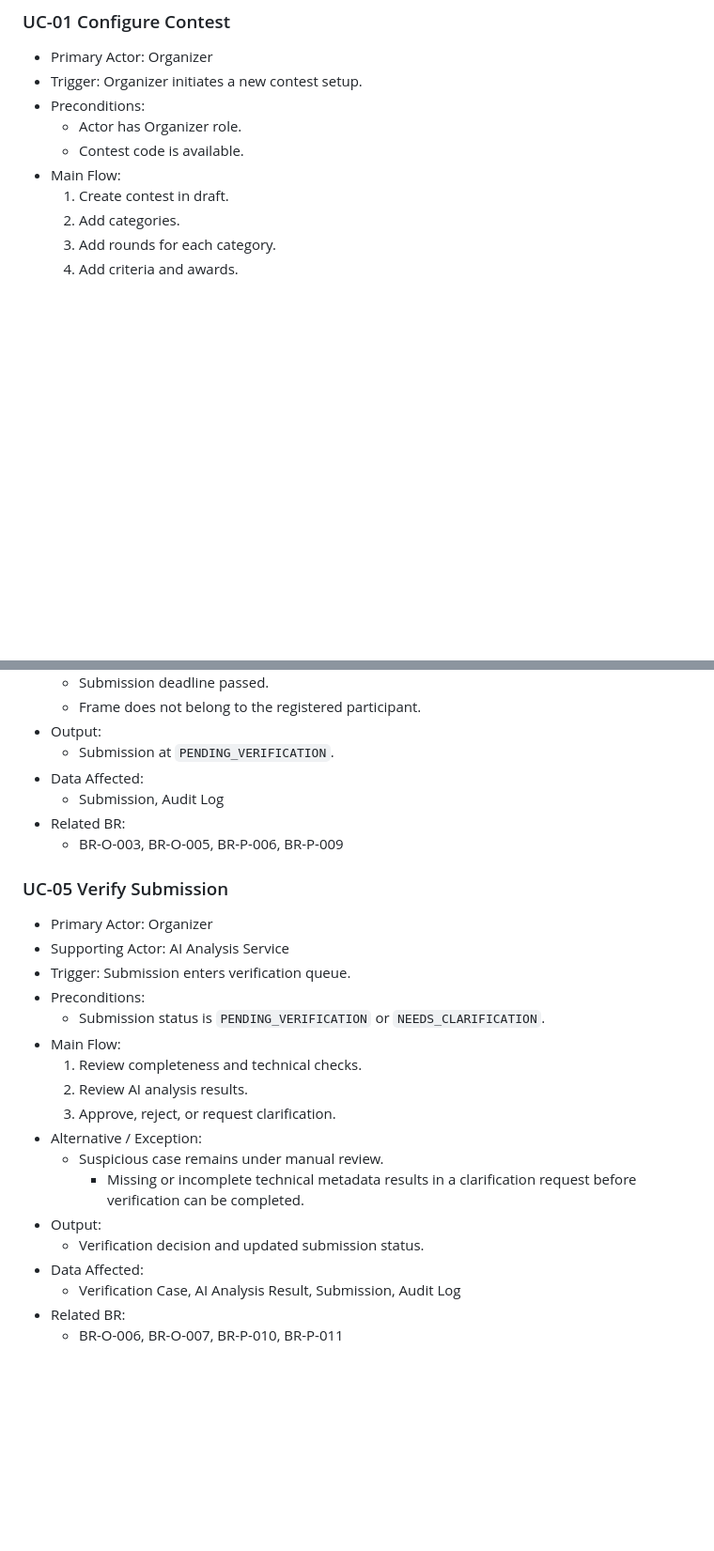
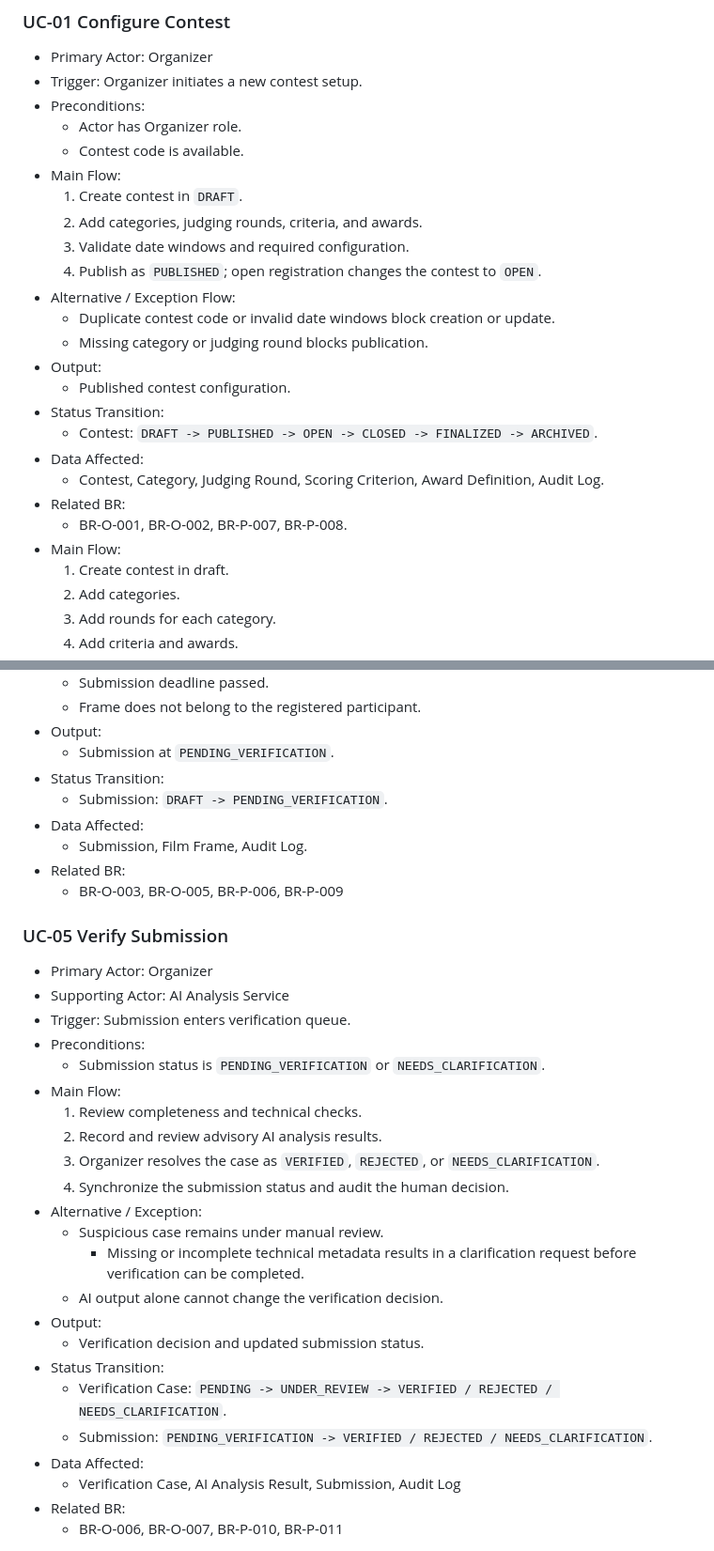
Before and after one commit to hoangnguyen-z/TKCSDL_202, a Markdown page: docs/02_requirement_analysis.md, 2 parts joined by grey strips. Shown at 94% size. Drawn GitHub-style; blank space fills up the shorter version.

```diff
--- a/docs/02_requirement_analysis.md
+++ b/docs/02_requirement_analysis.md
@@ -430,6 +430,22 @@ Each flow below includes trigger, precondition, main flow, alternatives, outputs
   - Actor has Organizer role.
   - Contest code is available.
 - Main Flow:
+  1. Create contest in `DRAFT`.
+  2. Add categories, judging rounds, criteria, and awards.
+  3. Validate date windows and required configuration.
+  4. Publish as `PUBLISHED`; open registration changes the contest to `OPEN`.
+- Alternative / Exception Flow:
+  - Duplicate contest code or invalid date windows block creation or update.
+  - Missing category or judging round blocks publication.
+- Output:
+  - Published contest configuration.
+- Status Transition:
+  - Contest: `DRAFT -> PUBLISHED -> OPEN -> CLOSED -> FINALIZED -> ARCHIVED`.
+- Data Affected:
+  - Contest, Category, Judging Round, Scoring Criterion, Award Definition, Audit Log.
+- Related BR:
+  - BR-O-001, BR-O-002, BR-P-007, BR-P-008.
+- Main Flow:
   1. Create contest in draft.
   2. Add categories.
   3. Add rounds for each category.
@@ -501,8 +541,10 @@ Each flow below includes trigger, precondition, main flow, alternatives, outputs
   - Frame does not belong to the registered participant.
 - Output:
   - Submission at `PENDING_VERIFICATION`.
+- Status Transition:
+  - Submission: `DRAFT -> PENDING_VERIFICATION`.
 - Data Affected:
-  - Submission, Audit Log
+  - Submission, Film Frame, Audit Log.
 - Related BR:
   - BR-O-003, BR-O-005, BR-P-006, BR-P-009
 
@@ -515,13 +557,18 @@ Each flow below includes trigger, precondition, main flow, alternatives, outputs
   - Submission status is `PENDING_VERIFICATION` or `NEEDS_CLARIFICATION`.
 - Main Flow:
   1. Review completeness and technical checks.
-  2. Review AI analysis results.
-  3. Approve, reject, or request clarification.
+  2. Record and review advisory AI analysis results.
+  3. Organizer resolves the case as `VERIFIED`, `REJECTED`, or `NEEDS_CLARIFICATION`.
+  4. Synchronize the submission status and audit the human decision.
 - Alternative / Exception:
   - Suspicious case remains under manual review.
     - Missing or incomplete technical metadata results in a clarification request before verification can be completed.
+  - AI output alone cannot change the verification decision.
 - Output:
   - Verification decision and updated submission status.
+- Status Transition:
+  - Verification Case: `PENDING -> UNDER_REVIEW -> VERIFIED / REJECTED / NEEDS_CLARIFICATION`.
+  - Submission: `PENDING_VERIFICATION -> VERIFIED / REJECTED / NEEDS_CLARIFICATION`.
 - Data Affected:
   - Verification Case, AI Analysis Result, Submission, Audit Log
 - Related BR:
```
Also changed, not shown: other parts of docs/02_requirement_analysis.md (+49 -15 lines).
